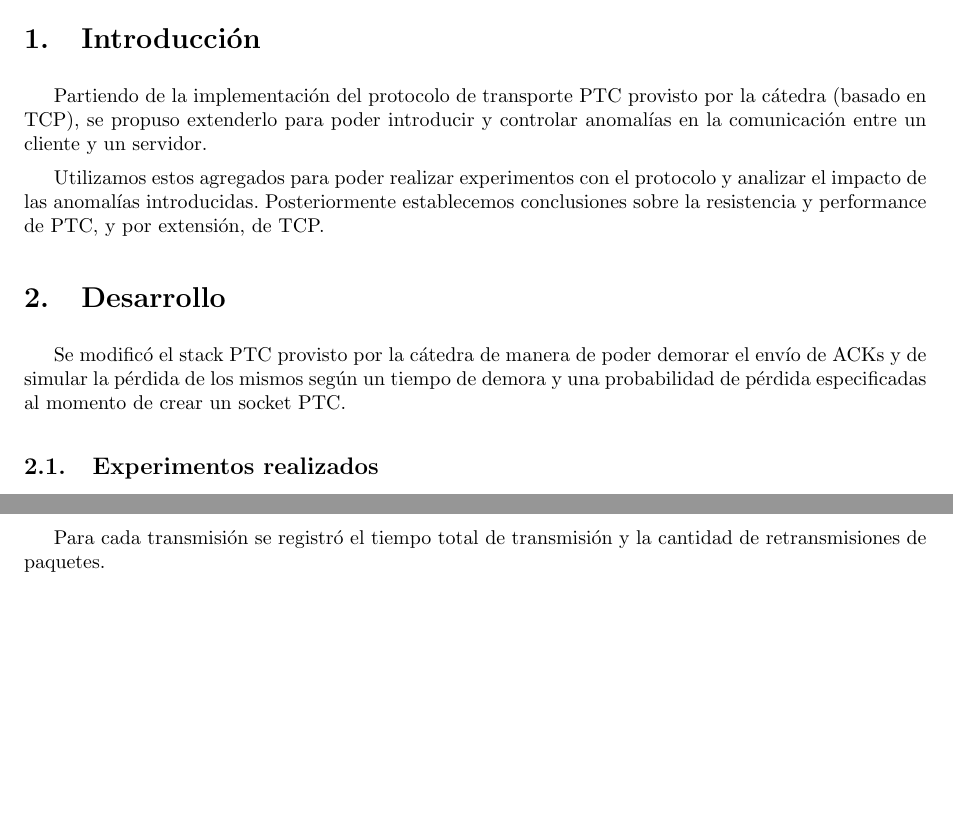
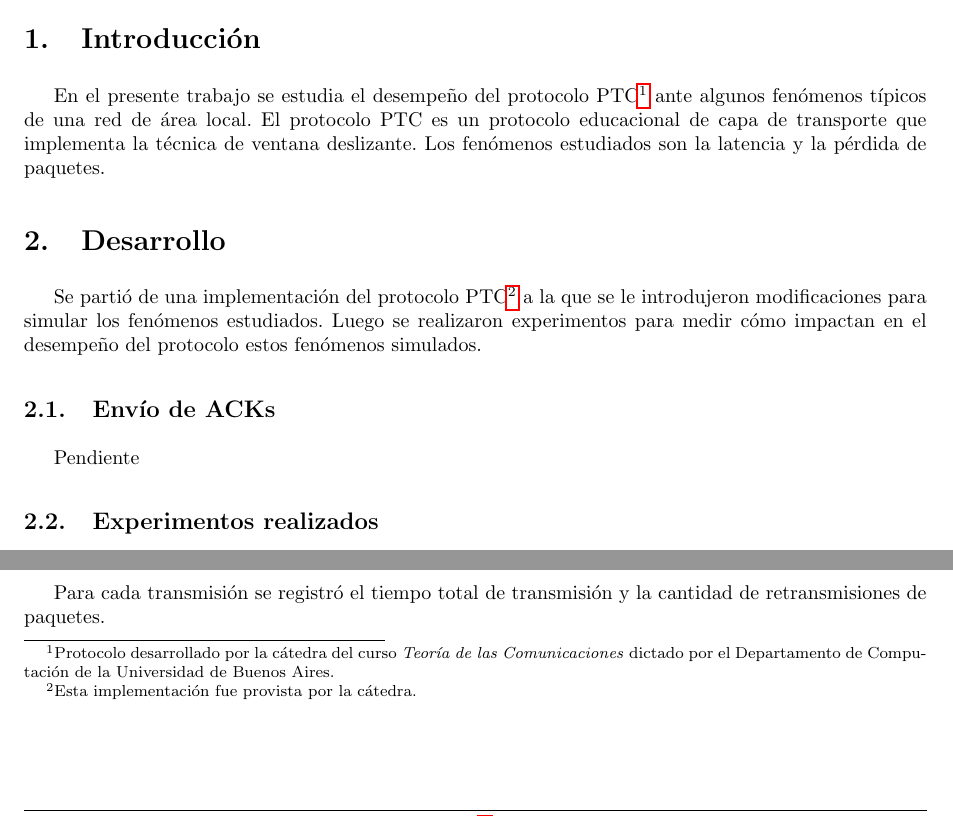
Before and after one commit to LeandroLovisolo/TdC-TP3, a LaTeX document (tex/informe.tex): two parts of page 3 of 7, joined at a grey line, cut so that both start at the same text, the shorter picture padded with empty space. Compiled offline with pdfLaTeX.

Commit message:
Introducción y desarrollo (parcial)

```diff
--- a/tex/informe.tex
+++ b/tex/informe.tex
@@ -139,9 +139,8 @@ Petaccio, Lautaro José & 443/11 & lausuper@gmail.com\\
 \section{Introducción}
 \label{sec:introduccion}
 
-Partiendo de la implementación del protocolo de transporte PTC provisto por la cátedra (basado en TCP), se propuso extenderlo para poder introducir y controlar anomalías en la comunicación entre un cliente y un servidor.
 
-Utilizamos estos agregados para poder realizar experimentos con el protocolo y analizar el impacto de las anomalías introducidas. Posteriormente establecemos conclusiones sobre la resistencia y performance de PTC, y por extensión, de TCP.
+En el presente trabajo se estudia el desempeño del protocolo PTC\footnote{Protocolo desarrollado por la cátedra del curso \textit{Teoría de las Comunicaciones} dictado por el Departamento de Computación de la Universidad de Buenos Aires.} ante algunos fenómenos típicos de una red de área local. El protocolo PTC es un protocolo educacional de capa de transporte que implementa la técnica de ventana deslizante. Los fenómenos estudiados son la latencia y la pérdida de paquetes.
 
 
 %%%%%%%%%%%%%%%%%%%%%%%%%%%%%%%%%%%%%%%%%%%%%%%%%%%%%%%%%%%%%%%%%%%%%%%%%%%%%%%
@@ -152,9 +151,11 @@ Utilizamos estos agregados para poder realizar experimentos con el protocolo y a
 \section{Desarrollo}
 \label{sec:desarrollo}
 
-Se modificó el stack PTC provisto por la cátedra de manera de poder demorar el envío de ACKs y de simular la pérdida de los mismos según un tiempo de demora y una probabilidad de pérdida especificadas al momento de crear un socket PTC.
+Se partió de una implementación del protocolo PTC\footnote{Esta implementación fue provista por la cátedra.} a la que se le introdujeron modificaciones para simular los fenómenos estudiados. Luego se realizaron experimentos para medir cómo impactan en el desempeño del protocolo estos fenómenos simulados.
 
+\subsection{Envío de ACKs}
 
+Pendiente
 
 
 
```
Also changed, not shown: tex/informe.tex (2 more changed lines).
